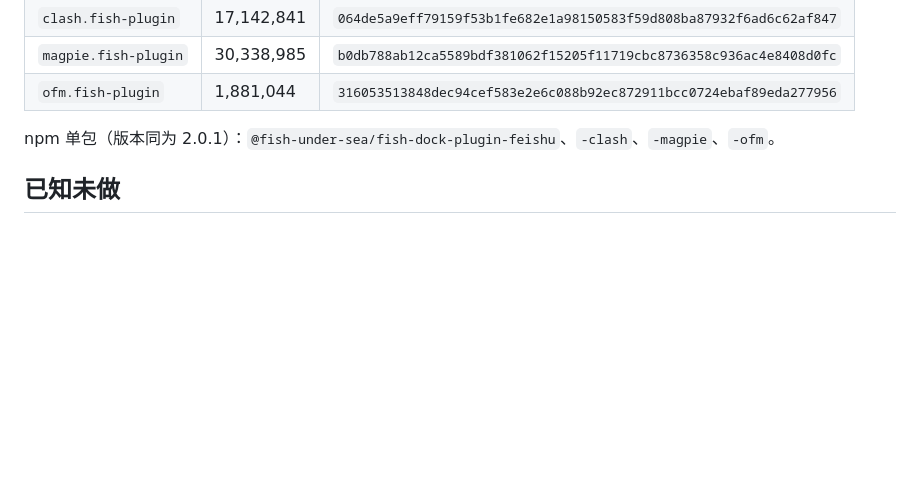
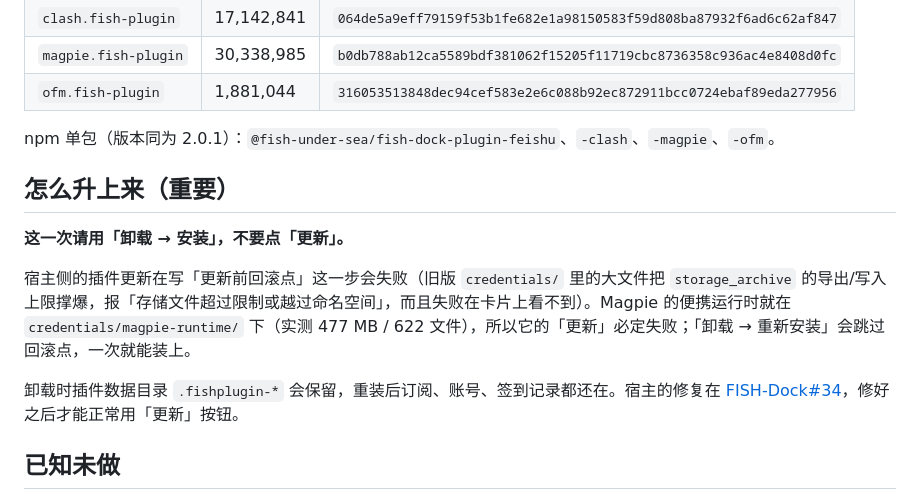
Before and after one commit to Fish-under-sea/FISH-DOCK-Plugins, a Markdown page: docs/releases/2.0.1.md, the part around the change. GitHub-like rendering; blank space fills up the shorter version.

Commit message:
docs(发布): 2.0.1 的升级路径写清楚——用卸载重装，更新按钮受宿主 #34 影响会失败

```diff
--- a/docs/releases/2.0.1.md
+++ b/docs/releases/2.0.1.md
@@ -62,6 +62,14 @@
 
 npm 单包（版本同为 2.0.1）：`@fish-under-sea/fish-dock-plugin-feishu`、`-clash`、`-magpie`、`-ofm`。
 
+## 怎么升上来（重要）
+
+**这一次请用「卸载 → 安装」，不要点「更新」。**
+
+宿主侧的插件更新在写「更新前回滚点」这一步会失败（旧版 `credentials/` 里的大文件把 `storage_archive` 的导出/写入上限撑爆，报「存储文件超过限制或越过命名空间」，而且失败在卡片上看不到）。Magpie 的便携运行时就在 `credentials/magpie-runtime/` 下（实测 477 MB / 622 文件），所以它的「更新」必定失败；「卸载 → 重新安装」会跳过回滚点，一次就能装上。
+
+卸载时插件数据目录 `.fishplugin-*` 会保留，重装后订阅、账号、签到记录都还在。宿主的修复在 [FISH-Dock#34](https://github.com/Fish-under-sea/FISH-Dock/issues/34)，修好之后才能正常用「更新」按钮。
+
 ## 已知未做
 
 - **OFM 保持 2.0.0 的服务内容**（该插件 10 月 25 日暂停维护，本版只为它补版本号与自启动收口，不跟它自己的上游）。它上游的 `packages/standalone/backup.mjs` 已不存在，`stage.mjs` 与新结构不匹配——本版用 `--ofm-staged` 复用 2.0.0 已暂存的服务目录，暂存脚本的这个缺口留待恢复维护时一并处理。
```
